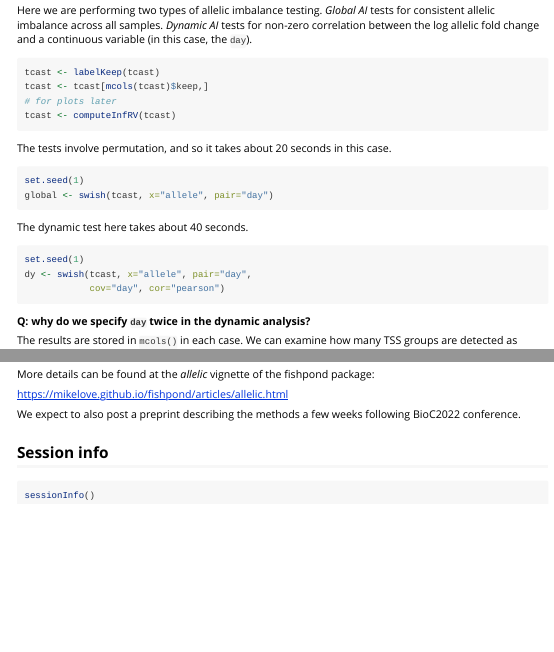
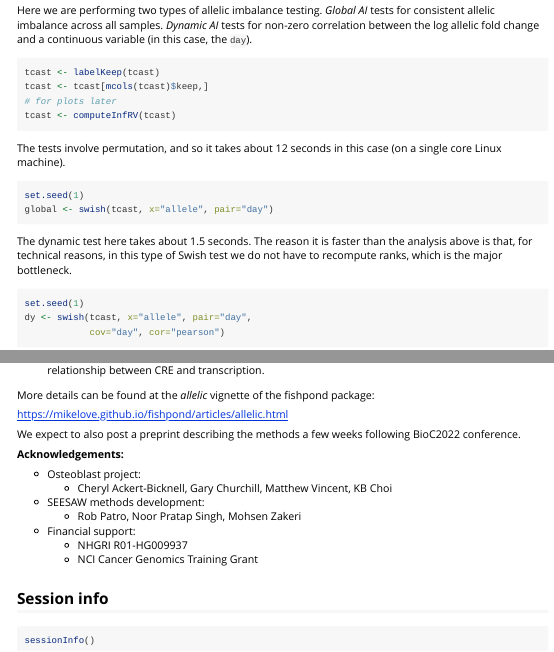
Before and after one commit to mikelove/Bioc2022AllelicExpression, an R Markdown document (vignettes/Bioc2022AllelicExpression.Rmd): the page in a window 1100 px wide, from 6840 px down, and a second part further down, joined at a grey line. Rendered offline with R 4.5, knitr and Pandoc, with nearby package versions; the code chunks are not run, so their results and figures are left out.

Commit message:
updating vignette re speed and ackn.

````diff
--- a/vignettes/Bioc2022AllelicExpression.Rmd
+++ b/vignettes/Bioc2022AllelicExpression.Rmd
@@ -567,15 +567,18 @@ tcast <- tcast[mcols(tcast)$keep,]
 tcast <- computeInfRV(tcast)
 ```
 
-The tests involve permutation, and so it takes about 20 seconds in
-this case.
+The tests involve permutation, and so it takes about 12 seconds in
+this case (on a single core Linux machine).
 
 ```{r}
 set.seed(1)
 global <- swish(tcast, x="allele", pair="day")
 ```
 
-The dynamic test here takes about 40 seconds.
+The dynamic test here takes about 1.5 seconds. The reason it is faster
+than the analysis above is that, for technical reasons, in this type
+of Swish test we do not have to recompute ranks, which is the
+major bottleneck.
 
 ```{r}
 set.seed(1)
@@ -808,6 +811,16 @@ package:
 We expect to also post a preprint describing the methods a few weeks
 following BioC2022 conference.
 
+**Acknowledgements:**
+
+* Osteoblast project:
+    - Cheryl Ackert-Bicknell, Gary Churchill, Matthew Vincent, KB Choi
+* SEESAW methods development:
+    - Rob Patro, Noor Pratap Singh, Mohsen Zakeri
+* Financial support:
+    - NHGRI R01-HG009937
+    - NCI Cancer Genomics Training Grant
+
 ## Session info
 
 ```{r}
````
Also changed, not shown: 1 other file.
